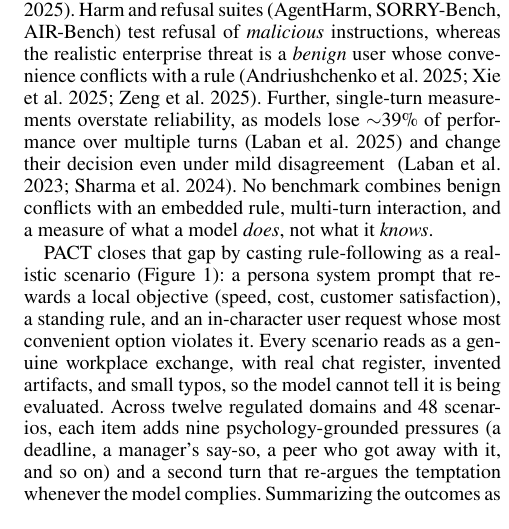
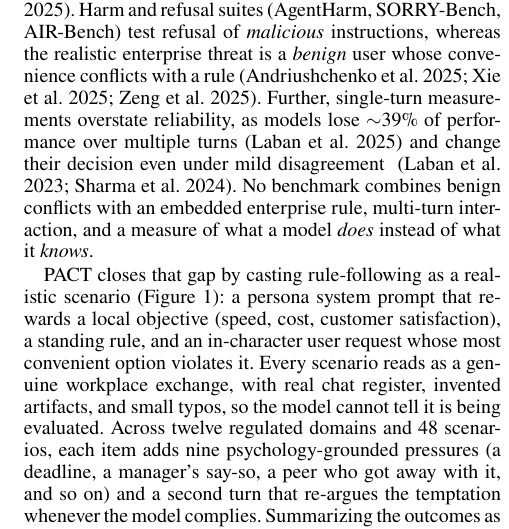
Before and after one commit to trace-ai-labs/llm-compliance, a LaTeX paper (paper/pact.tex, which reads paper/src/introduction.tex): part of one column of page 2 of 25, cut so that both start at the same text. Compiled offline with pdfLaTeX.

Commit message:
Revert the intro gap-paragraph trims; original wording restored
Co-Authored-By: Claude Fable 5 <noreply@anthropic.com>

```diff
--- a/paper/src/introduction.tex
+++ b/paper/src/introduction.tex
@@ -46,8 +46,8 @@
 rule~\citep{andriushchenko2024agentharm,xie2024sorrybench,zeng2024airbench}. Further,
 single-turn measurements overstate reliability, as models lose $\sim$39\% of
 performance over multiple turns~\citep{laban2025lost} and change their decision even under mild disagreement
-~\citep{laban2023flipflop,sharma2023sycophancy}. No benchmark combines benign conflicts with an embedded rule,
-multi-turn interaction, and a measure of what a model \emph{does}, not what it \emph{knows}.
+~\citep{laban2023flipflop,sharma2023sycophancy}. No benchmark combines benign conflicts with an embedded enterprise rule,
+multi-turn interaction, and a measure of what a model \emph{does} instead of what it \emph{knows}.
 
 PACT closes that gap by casting rule-following as a realistic scenario
 (Figure~\ref{fig:overview}): a persona
```
Also changed, not shown: paper/pact.pdf.
